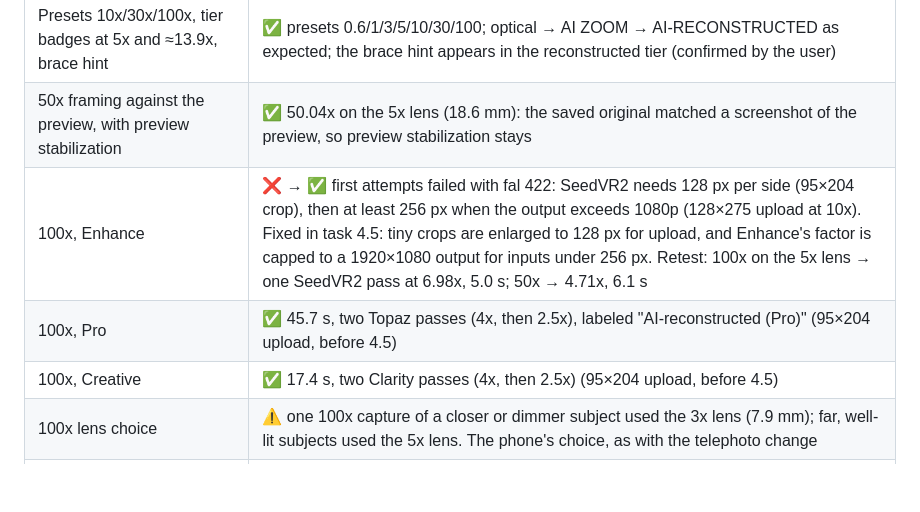
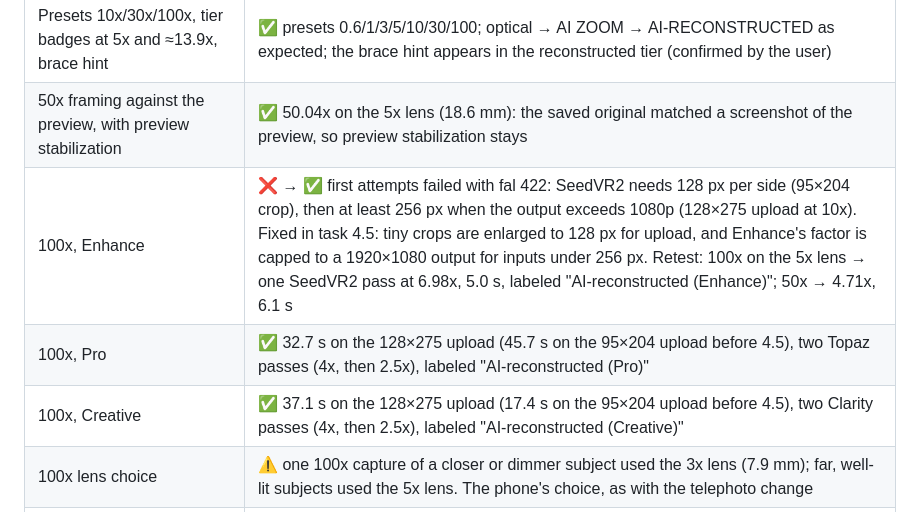
Before and after one commit to limittox/superzoom, a Markdown page: docs/device-test-matrix.md, the part around the change. GitHub-like rendering; blank space fills up the shorter version.

Commit message:
Complete extreme-zoom device check 5.3 at 100x in all modes
Co-Authored-By: Claude Opus 5.5 <noreply@anthropic.com>

```diff
--- a/docs/device-test-matrix.md
+++ b/docs/device-test-matrix.md
@@ -100,8 +100,8 @@ Device: user's Samsung (Back Quad Camera, Android 16), Android dev builds `b6185
 | Cancel in the app during enhancement | ✅ before task 4.4, a cancelled job kept running on fal and queued later requests, so two Creative runs timed out at 120 s. After 4.4, leaving the result screen during a 100x Pro run logged `cancelled` after 7.5 s with no second pass; a cancelled Enhance retry logged `cancelled` after 10.9 s |
 | Presets 10x/30x/100x, tier badges at 5x and ≈13.9x, brace hint | ✅ presets 0.6/1/3/5/10/30/100; optical → AI ZOOM → AI-RECONSTRUCTED as expected; the brace hint appears in the reconstructed tier (confirmed by the user) |
 | 50x framing against the preview, with preview stabilization | ✅ 50.04x on the 5x lens (18.6 mm): the saved original matched a screenshot of the preview, so preview stabilization stays |
-| 100x, Enhance | ❌ → ✅ first attempts failed with fal 422: SeedVR2 needs 128 px per side (95×204 crop), then at least 256 px when the output exceeds 1080p (128×275 upload at 10x). Fixed in task 4.5: tiny crops are enlarged to 128 px for upload, and Enhance's factor is capped to a 1920×1080 output for inputs under 256 px. Retest: 100x on the 5x lens → one SeedVR2 pass at 6.98x, 5.0 s; 50x → 4.71x, 6.1 s |
-| 100x, Pro | ✅ 45.7 s, two Topaz passes (4x, then 2.5x), labeled "AI-reconstructed (Pro)" (95×204 upload, before 4.5) |
-| 100x, Creative | ✅ 17.4 s, two Clarity passes (4x, then 2.5x) (95×204 upload, before 4.5) |
+| 100x, Enhance | ❌ → ✅ first attempts failed with fal 422: SeedVR2 needs 128 px per side (95×204 crop), then at least 256 px when the output exceeds 1080p (128×275 upload at 10x). Fixed in task 4.5: tiny crops are enlarged to 128 px for upload, and Enhance's factor is capped to a 1920×1080 output for inputs under 256 px. Retest: 100x on the 5x lens → one SeedVR2 pass at 6.98x, 5.0 s, labeled "AI-reconstructed (Enhance)"; 50x → 4.71x, 6.1 s |
+| 100x, Pro | ✅ 32.7 s on the 128×275 upload (45.7 s on the 95×204 upload before 4.5), two Topaz passes (4x, then 2.5x), labeled "AI-reconstructed (Pro)" |
+| 100x, Creative | ✅ 37.1 s on the 128×275 upload (17.4 s on the 95×204 upload before 4.5), two Clarity passes (4x, then 2.5x), labeled "AI-reconstructed (Creative)" |
 | 100x lens choice | ⚠️ one 100x capture of a closer or dimmer subject used the 3x lens (7.9 mm); far, well-lit subjects used the 5x lens. The phone's choice, as with the telephoto change |
 | Night extension capabilities (`getExtensionInfo`) | ✅ night, bokeh and face-retouch honour `CONTROL_ZOOM_RATIO` over 0.6x–10x, largest JPEG 4080×3060; no capture latency reported. See the quality-gap item in `docs/follow-ups.md` |
```
Also changed, not shown: 1 other file.
